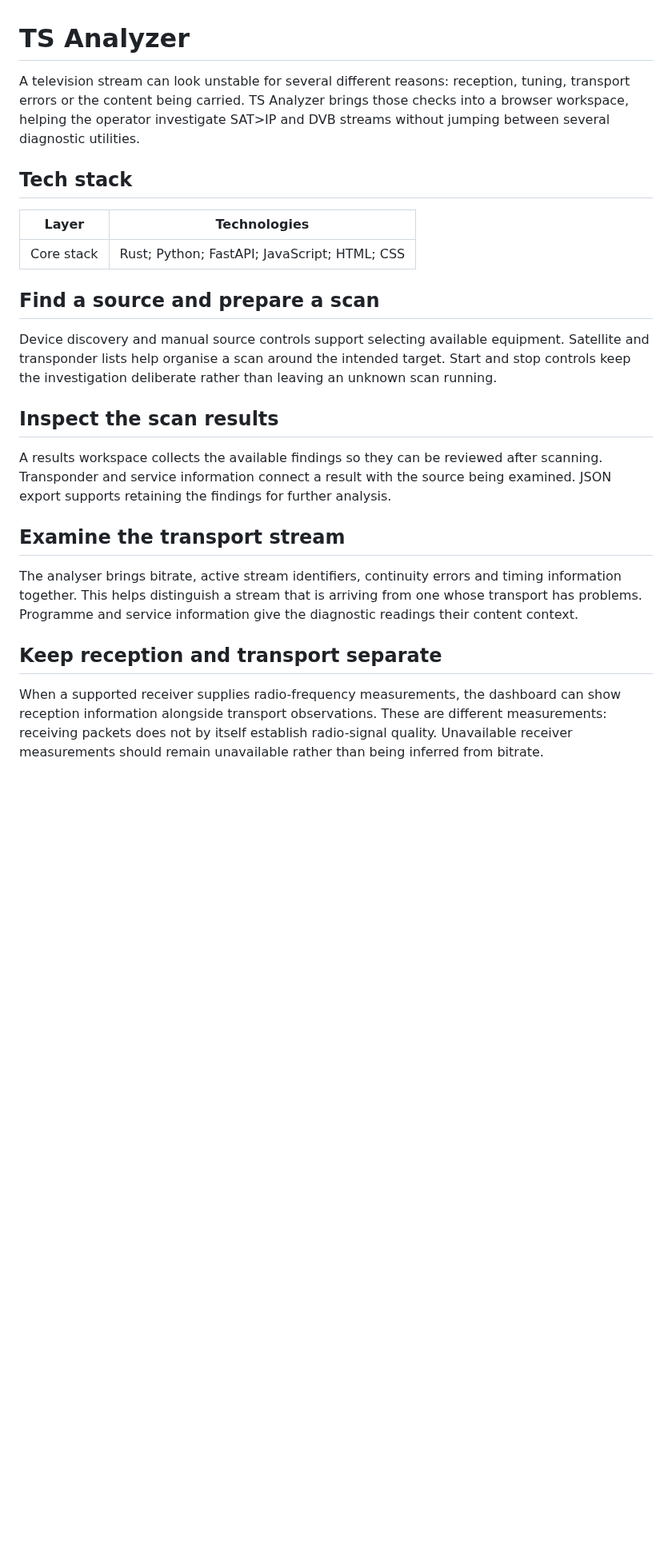
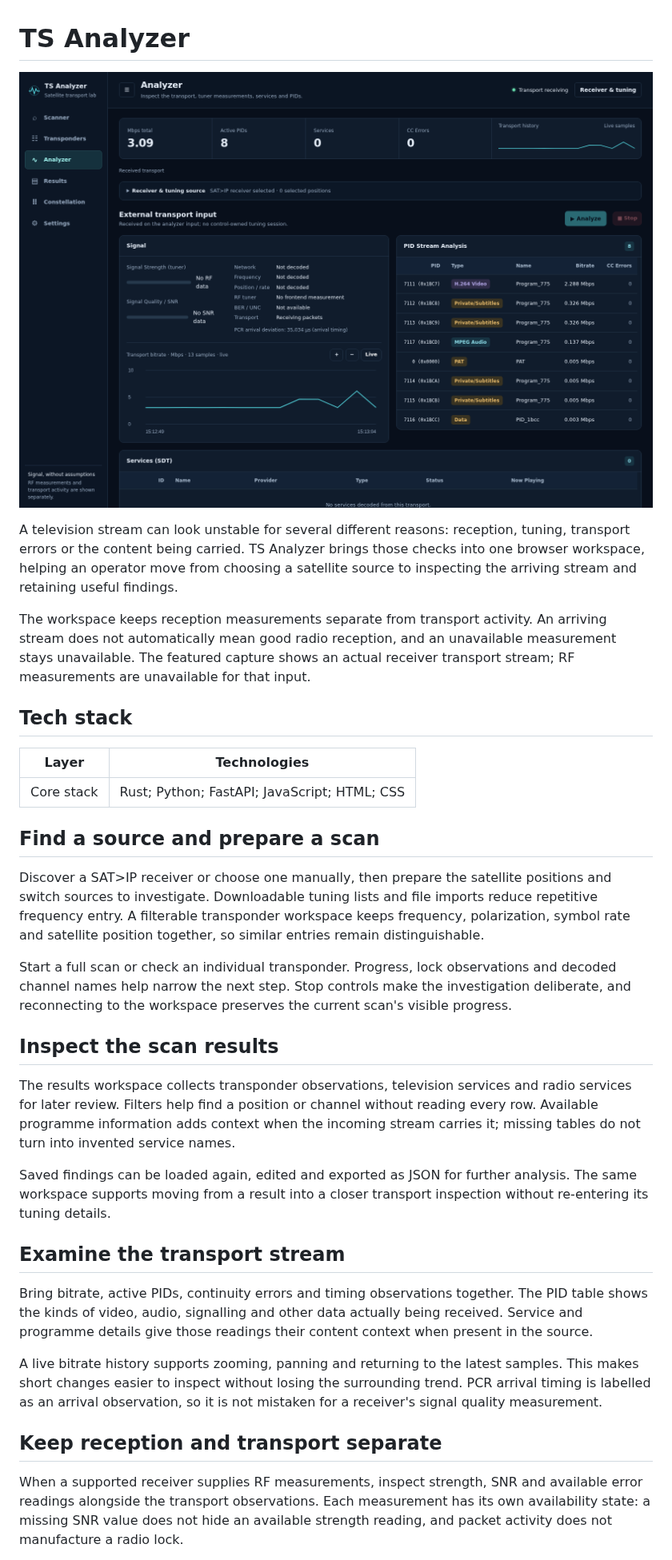
Before and after one commit to logicencoder/ts-analyzer-overview, a Markdown page: README.md, the part around one of its changes. Shown at 80% size. Rendered like a GitHub page; pictures changed too: assets/transport-analysis.png (added); blank space fills up the shorter version.

Commit message:
Present redesigned analyzer with actual transport screenshots

```diff
--- a/README.md
+++ b/README.md
@@ -1,6 +1,10 @@
 # TS Analyzer
 
-A television stream can look unstable for several different reasons: reception, tuning, transport errors or the content being carried. TS Analyzer brings those checks into a browser workspace, helping the operator investigate SAT>IP and DVB streams without jumping between several diagnostic utilities.
+![TS Analyzer inspecting an actual receiver transport stream](assets/transport-analysis.png)
+
+A television stream can look unstable for several different reasons: reception, tuning, transport errors or the content being carried. TS Analyzer brings those checks into one browser workspace, helping an operator move from choosing a satellite source to inspecting the arriving stream and retaining useful findings.
+
+The workspace keeps reception measurements separate from transport activity. An arriving stream does not automatically mean good radio reception, and an unavailable measurement stays unavailable. The featured capture shows an actual receiver transport stream; RF measurements are unavailable for that input.
 
 ## Tech stack
 
@@ -10,17 +14,23 @@ A television stream can look unstable for several different reasons: reception,
 
 ## Find a source and prepare a scan
 
-Device discovery and manual source controls support selecting available equipment. Satellite and transponder lists help organise a scan around the intended target. Start and stop controls keep the investigation deliberate rather than leaving an unknown scan running.
+Discover a SAT>IP receiver or choose one manually, then prepare the satellite positions and switch sources to investigate. Downloadable tuning lists and file imports reduce repetitive frequency entry. A filterable transponder workspace keeps frequency, polarization, symbol rate and satellite position together, so similar entries remain distinguishable.
+
+Start a full scan or check an individual transponder. Progress, lock observations and decoded channel names help narrow the next step. Stop controls make the investigation deliberate, and reconnecting to the workspace preserves the current scan's visible progress.
 
 ## Inspect the scan results
 
-A results workspace collects the available findings so they can be reviewed after scanning. Transponder and service information connect a result with the source being examined. JSON export supports retaining the findings for further analysis.
+The results workspace collects transponder observations, television services and radio services for later review. Filters help find a position or channel without reading every row. Available programme information adds context when the incoming stream carries it; missing tables do not turn into invented service names.
+
+Saved findings can be loaded again, edited and exported as JSON for further analysis. The same workspace supports moving from a result into a closer transport inspection without re-entering its tuning details.
 
 ## Examine the transport stream
 
-The analyser brings bitrate, active stream identifiers, continuity errors and timing information together. This helps distinguish a stream that is arriving from one whose transport has problems. Programme and service information give the diagnostic readings their content context.
+Bring bitrate, active PIDs, continuity errors and timing observations together. The PID table shows the kinds of video, audio, signalling and other data actually being received. Service and programme details give those readings their content context when present in the source.
+
+A live bitrate history supports zooming, panning and returning to the latest samples. This makes short changes easier to inspect without losing the surrounding trend. PCR arrival timing is labelled as an arrival observation, so it is not mistaken for a receiver's signal quality measurement.
 
 ## Keep reception and transport separate
 
-When a supported receiver supplies radio-frequency measurements, the dashboard can show reception information alongside transport observations. These are different measurements: receiving packets does not by itself establish radio-signal quality. Unavailable receiver measurements should remain unavailable rather than being inferred from bitrate.
+When a supported receiver supplies RF measurements, inspect strength, SNR and available error readings alongside the transport observations. Each measurement has its own availability state: a missing SNR value does not hide an available strength reading, and packet activity does not manufacture a radio lock.
 
```
Also changed, not shown: other parts of README.md (+14 -2 lines), assets/constellation-input.png (added).
